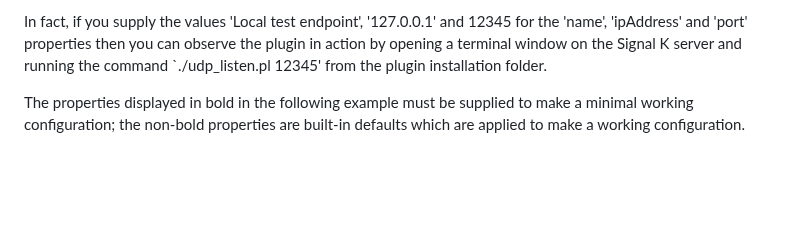
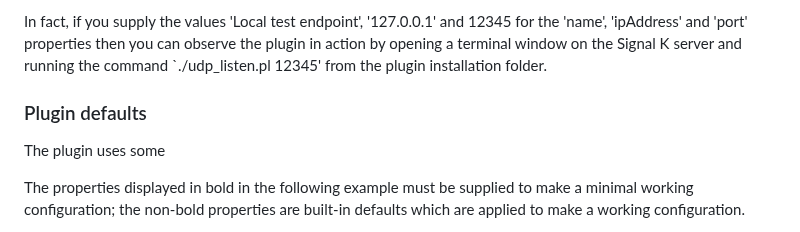
Before and after one commit to pdjr-signalk-plugins/ais-reporter, a Markdown page: README.md, the part around the change. Drawn GitHub-style; blank space fills up the shorter version.

```diff
--- a/README.md
+++ b/README.md
@@ -56,6 +56,9 @@ for the 'name', 'ipAddress' and 'port' properties then you can observe the
 plugin in action by opening a terminal window on the Signal K server and
 running the command `./udp_listen.pl 12345' from the plugin installation
 folder.
+
+### Plugin defaults
+The plugin uses some
 
 The properties displayed in bold in the following example must be supplied
 to make a minimal working configuration; the non-bold properties are built-in
```
